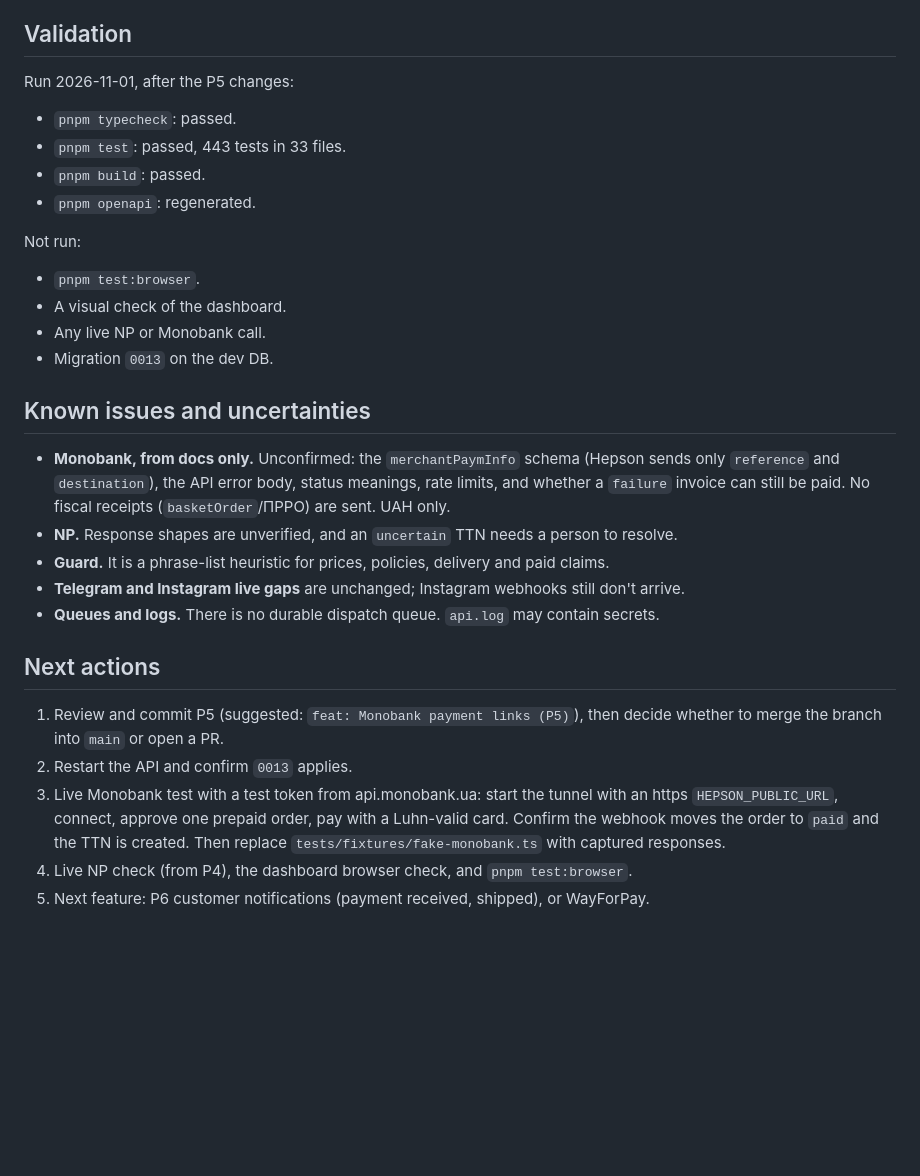
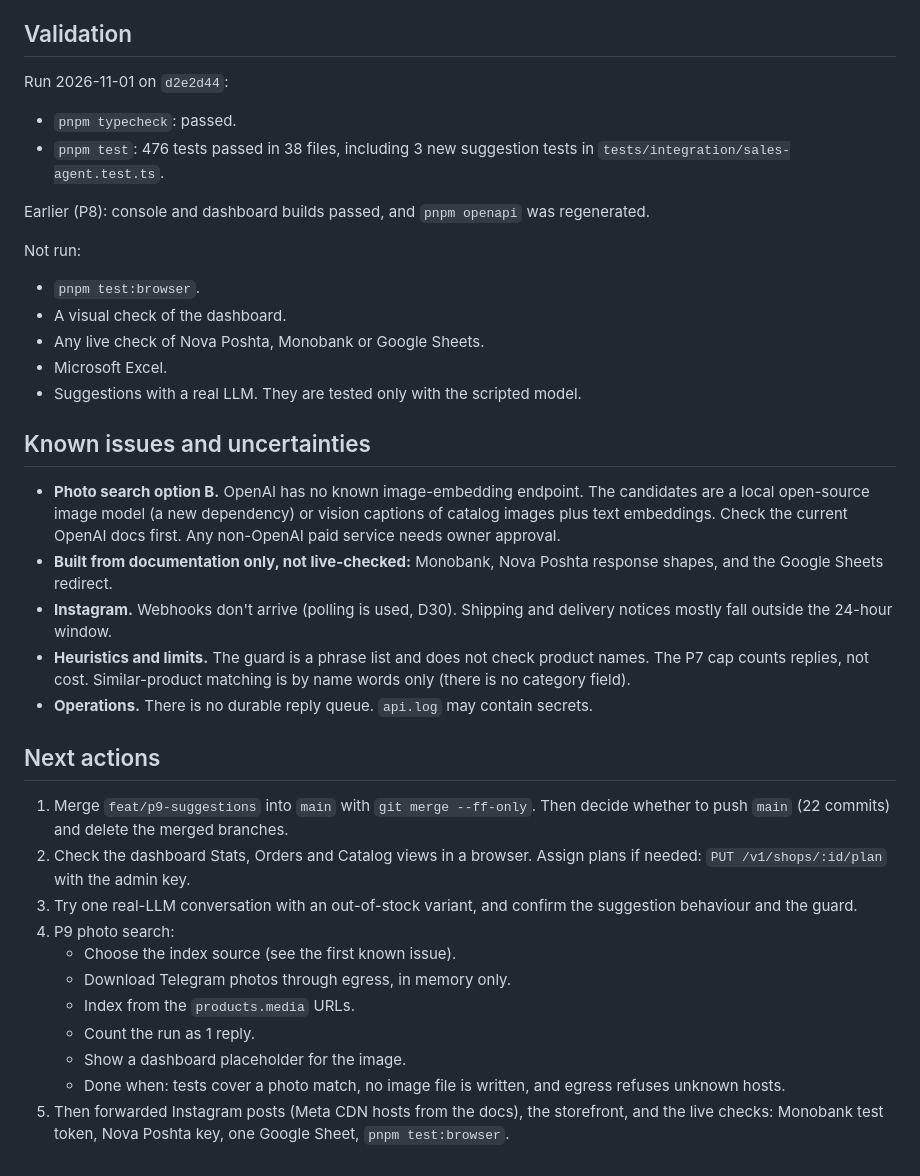
Before and after one commit to lusparkl/Hempson, a Markdown page: docs/AI_HANDOFF.md, the part around one of its changes. Drawn GitHub-style; blank space fills up the shorter version.

```diff
--- a/docs/AI_HANDOFF.md
+++ b/docs/AI_HANDOFF.md
@@ -54,30 +44,37 @@ Runtime: Node >=22 (dev 24), pnpm, TypeScript, Fastify, SQLite/Drizzle.
 
 ## Validation
 
-Run 2026-11-01, after the P5 changes:
+Run 2026-11-01 on `d2e2d44`:
 - `pnpm typecheck`: passed.
-- `pnpm test`: passed, 443 tests in 33 files.
-- `pnpm build`: passed.
-- `pnpm openapi`: regenerated.
+- `pnpm test`: 476 tests passed in 38 files, including 3 new suggestion tests in `tests/integration/sales-agent.test.ts`.
+
+Earlier (P8): console and dashboard builds passed, and `pnpm openapi` was regenerated.
 
 Not run:
 - `pnpm test:browser`.
 - A visual check of the dashboard.
-- Any live NP or Monobank call.
-- Migration `0013` on the dev DB.
+- Any live check of Nova Poshta, Monobank or Google Sheets.
+- Microsoft Excel.
+- Suggestions with a real LLM. They are tested only with the scripted model.
 
 ## Known issues and uncertainties
 
-- **Monobank, from docs only.** Unconfirmed: the `merchantPaymInfo` schema (Hepson sends only `reference` and `destination`), the API error body, status meanings, rate limits, and whether a `failure` invoice can still be paid. No fiscal receipts (`basketOrder`/ПРРО) are sent. UAH only.
-- **NP.** Response shapes are unverified, and an `uncertain` TTN needs a person to resolve.
-- **Guard.** It is a phrase-list heuristic for prices, policies, delivery and paid claims.
-- **Telegram and Instagram live gaps** are unchanged; Instagram webhooks still don't arrive.
-- **Queues and logs.** There is no durable dispatch queue. `api.log` may contain secrets.
+- **Photo search option B.** OpenAI has no known image-embedding endpoint. The candidates are a local open-source image model (a new dependency) or vision captions of catalog images plus text embeddings. Check the current OpenAI docs first. Any non-OpenAI paid service needs owner approval.
+- **Built from documentation only, not live-checked:** Monobank, Nova Poshta response shapes, and the Google Sheets redirect.
+- **Instagram.** Webhooks don't arrive (polling is used, D30). Shipping and delivery notices mostly fall outside the 24-hour window.
+- **Heuristics and limits.** The guard is a phrase list and does not check product names. The P7 cap counts replies, not cost. Similar-product matching is by name words only (there is no category field).
+- **Operations.** There is no durable reply queue. `api.log` may contain secrets.
 
 ## Next actions
 
-1. Review and commit P5 (suggested: `feat: Monobank payment links (P5)`), then decide whether to merge the branch into `main` or open a PR.
-2. Restart the API and confirm `0013` applies.
-3. Live Monobank test with a test token from api.monobank.ua: start the tunnel with an https `HEPSON_PUBLIC_URL`, connect, approve one prepaid order, pay with a Luhn-valid card. Confirm the webhook moves the order to `paid` and the TTN is created. Then replace `tests/fixtures/fake-monobank.ts` with captured responses.
-4. Live NP check (from P4), the dashboard browser check, and `pnpm test:browser`.
-5. Next feature: P6 customer notifications (payment received, shipped), or WayForPay.
+1. Merge `feat/p9-suggestions` into `main` with `git merge --ff-only`. Then decide whether to push `main` (22 commits) and delete the merged branches.
+2. Check the dashboard Stats, Orders and Catalog views in a browser. Assign plans if needed: `PUT /v1/shops/:id/plan` with the admin key.
+3. Try one real-LLM conversation with an out-of-stock variant, and confirm the suggestion behaviour and the guard.
+4. P9 photo search:
+   - Choose the index source (see the first known issue).
+   - Download Telegram photos through egress, in memory only.
+   - Index from the `products.media` URLs.
+   - Count the run as 1 reply.
+   - Show a dashboard placeholder for the image.
+   - Done when: tests cover a photo match, no image file is written, and egress refuses unknown hosts.
+5. Then forwarded Instagram posts (Meta CDN hosts from the docs), the storefront, and the live checks: Monobank test token, Nova Poshta key, one Google Sheet, `pnpm test:browser`.
```
Also changed, not shown: other parts of docs/AI_HANDOFF.md (+28 -38 lines).
